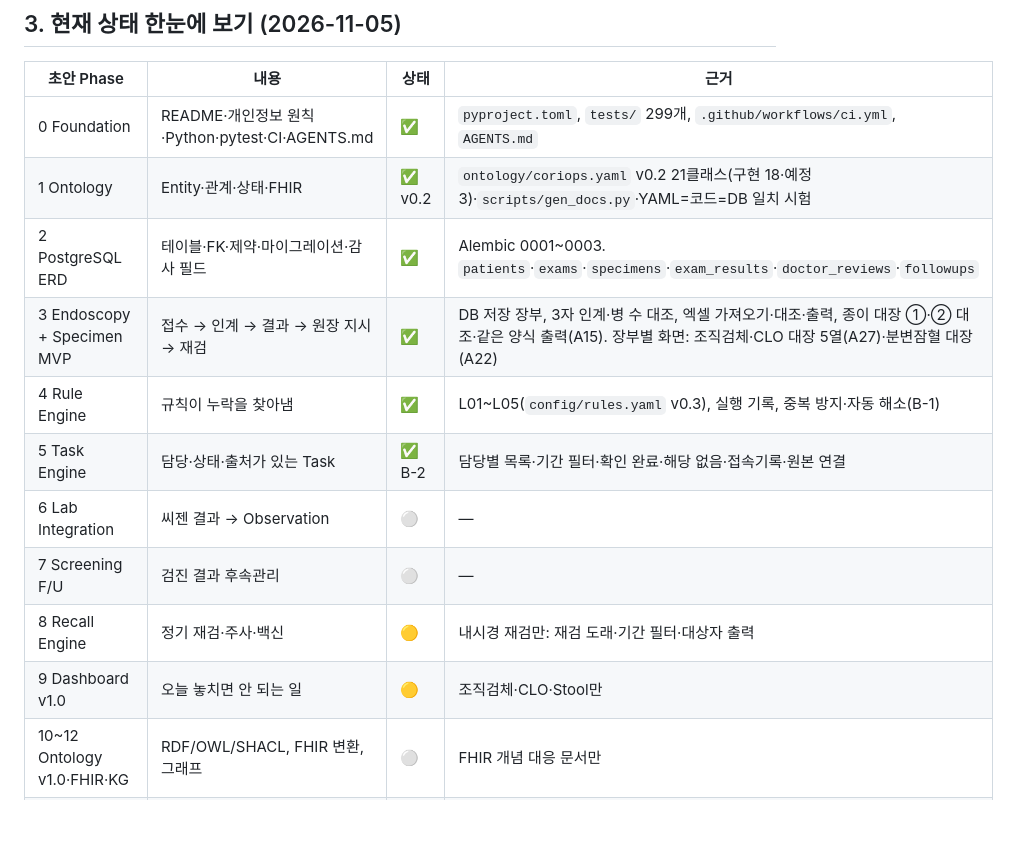
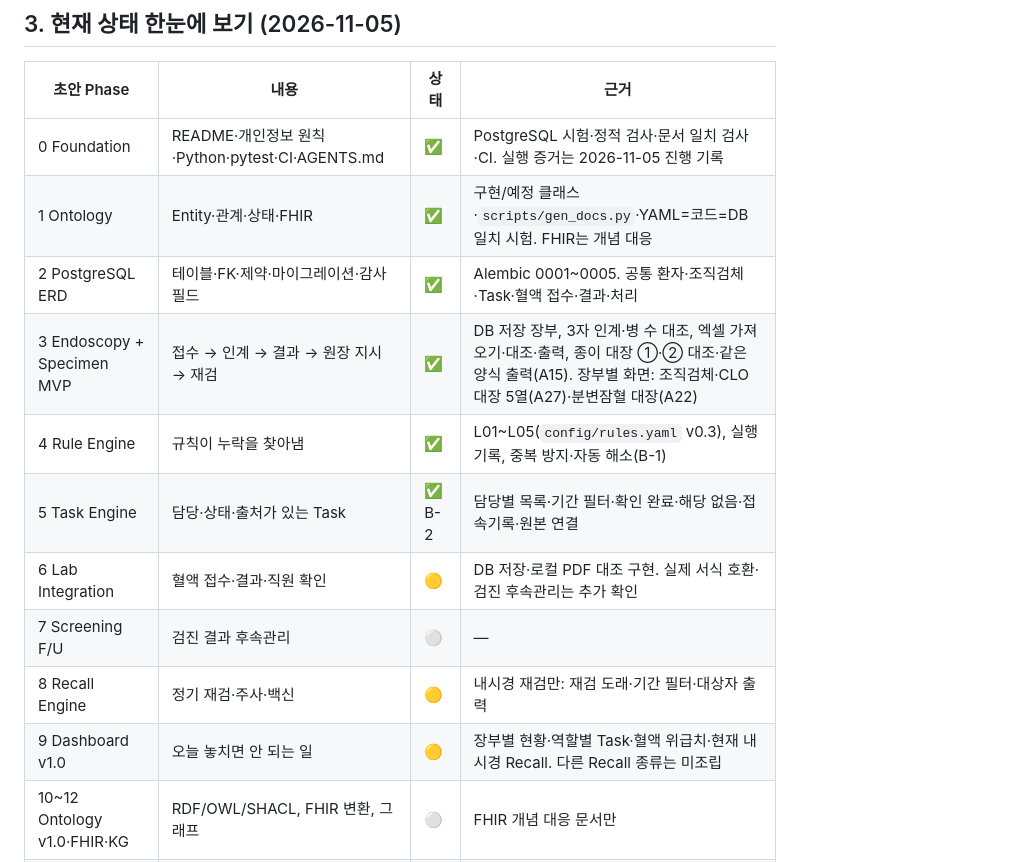
Before and after one commit to corcoidum/coriops-nexus, a Markdown page: ROADMAP.md, the part around the change. Drawn GitHub-style; blank space fills up the shorter version.

Commit message:
docs: align current implementation status with verified workflows

```diff
--- a/ROADMAP.md
+++ b/ROADMAP.md
@@ -32,16 +32,16 @@
 
 | 초안 Phase | 내용 | 상태 | 근거 |
 |---|---|---|---|
-| 0 Foundation | README·개인정보 원칙·Python·pytest·CI·AGENTS.md | ✅ | `pyproject.toml`, `tests/` 299개, `.github/workflows/ci.yml`, `AGENTS.md` |
-| 1 Ontology | Entity·관계·상태·FHIR | ✅ v0.2 | `ontology/coriops.yaml` v0.2 21클래스(구현 18·예정 3)·`scripts/gen_docs.py`·YAML=코드=DB 일치 시험 |
-| 2 PostgreSQL ERD | 테이블·FK·제약·마이그레이션·감사 필드 | ✅ | Alembic 0001~0003. `patients`·`exams`·`specimens`·`exam_results`·`doctor_reviews`·`followups` |
+| 0 Foundation | README·개인정보 원칙·Python·pytest·CI·AGENTS.md | ✅ | PostgreSQL 시험·정적 검사·문서 일치 검사·CI. 실행 증거는 2026-11-05 진행 기록 |
+| 1 Ontology | Entity·관계·상태·FHIR | ✅ | 구현/예정 클래스·`scripts/gen_docs.py`·YAML=코드=DB 일치 시험. FHIR는 개념 대응 |
+| 2 PostgreSQL ERD | 테이블·FK·제약·마이그레이션·감사 필드 | ✅ | Alembic 0001~0005. 공통 환자·조직검체·Task·혈액 접수·결과·처리 |
 | 3 Endoscopy + Specimen MVP | 접수 → 인계 → 결과 → 원장 지시 → 재검 | ✅ | DB 저장 장부, 3자 인계·병 수 대조, 엑셀 가져오기·대조·출력, 종이 대장 ①·② 대조·같은 양식 출력(A15). 장부별 화면: 조직검체·CLO 대장 5열(A27)·분변잠혈 대장(A22) |
 | 4 Rule Engine | 규칙이 누락을 찾아냄 | ✅ | L01~L05(`config/rules.yaml` v0.3), 실행 기록, 중복 방지·자동 해소(B-1) |
 | 5 Task Engine | 담당·상태·출처가 있는 Task | ✅ B-2 | 담당별 목록·기간 필터·확인 완료·해당 없음·접속기록·원본 연결 |
-| 6 Lab Integration | 씨젠 결과 → Observation | ⚪ | — |
+| 6 Lab Integration | 혈액 접수·결과·직원 확인 | 🟡 | DB 저장·로컬 PDF 대조 구현. 실제 서식 호환·검진 후속관리는 추가 확인 |
 | 7 Screening F/U | 검진 결과 후속관리 | ⚪ | — |
 | 8 Recall Engine | 정기 재검·주사·백신 | 🟡 | 내시경 재검만: 재검 도래·기간 필터·대상자 출력 |
-| 9 Dashboard v1.0 | 오늘 놓치면 안 되는 일 | 🟡 | 조직검체·CLO·Stool만 |
+| 9 Dashboard v1.0 | 오늘 놓치면 안 되는 일 | 🟡 | 장부별 현황·역할별 Task·혈액 위급치·현재 내시경 Recall. 다른 Recall 종류는 미조립 |
 | 10~12 Ontology v1.0·FHIR·KG | RDF/OWL/SHACL, FHIR 변환, 그래프 | ⚪ | FHIR 개념 대응 문서만 |
 | 13~14 AI Copilot·Agent Harness | 도구 계층·사람 승인 | ⚪ | 서비스 단일 통로·권한표·접속기록은 준비됨 |
 | 9장 Privacy & Security | 개인 계정·접속기록 | ✅ 2단계 | argon2id 로그인, 권한표, 추가 전용 해시 체인 접속기록 |
```
Also changed, not shown: README.md (+1 -1 lines).
